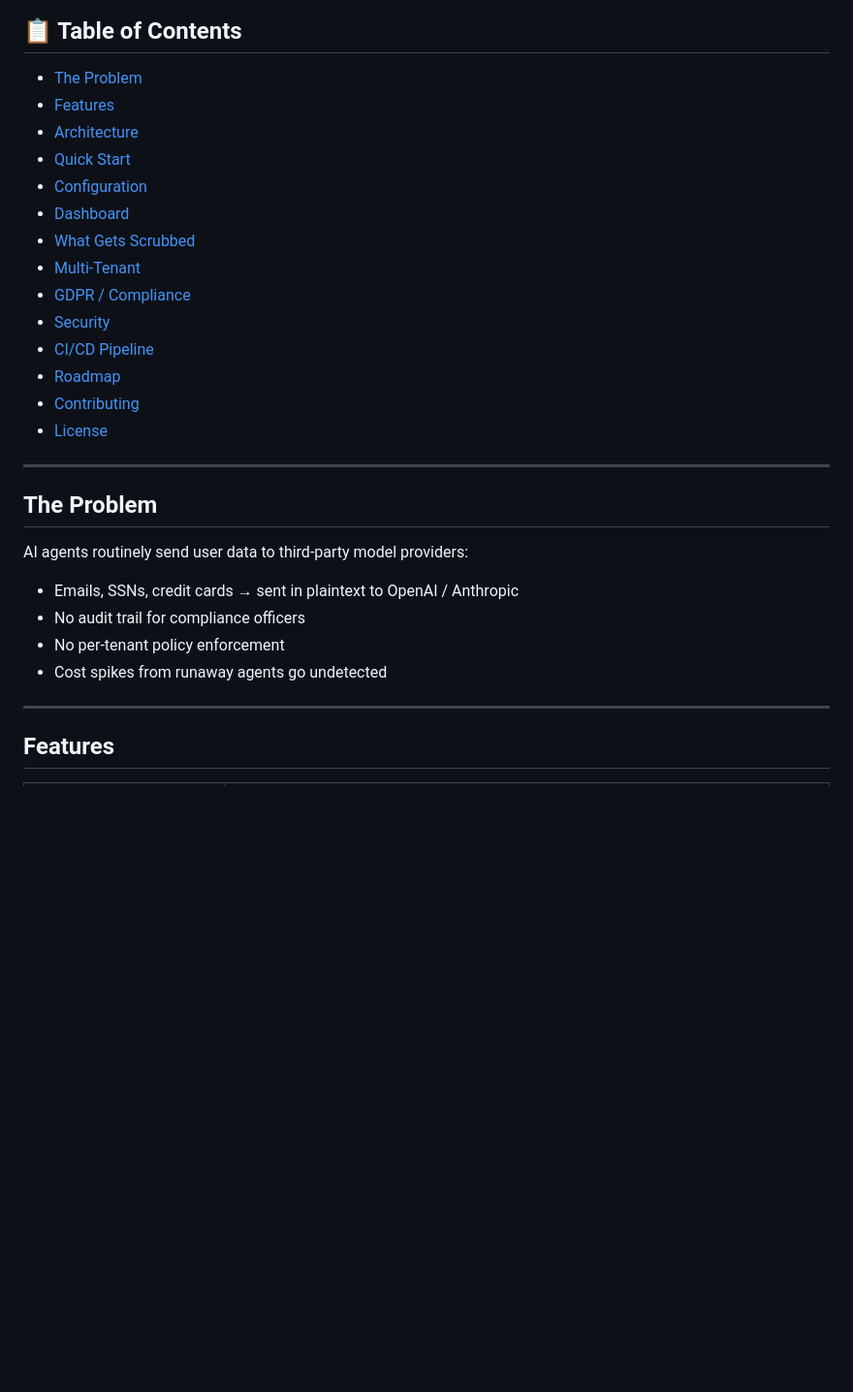
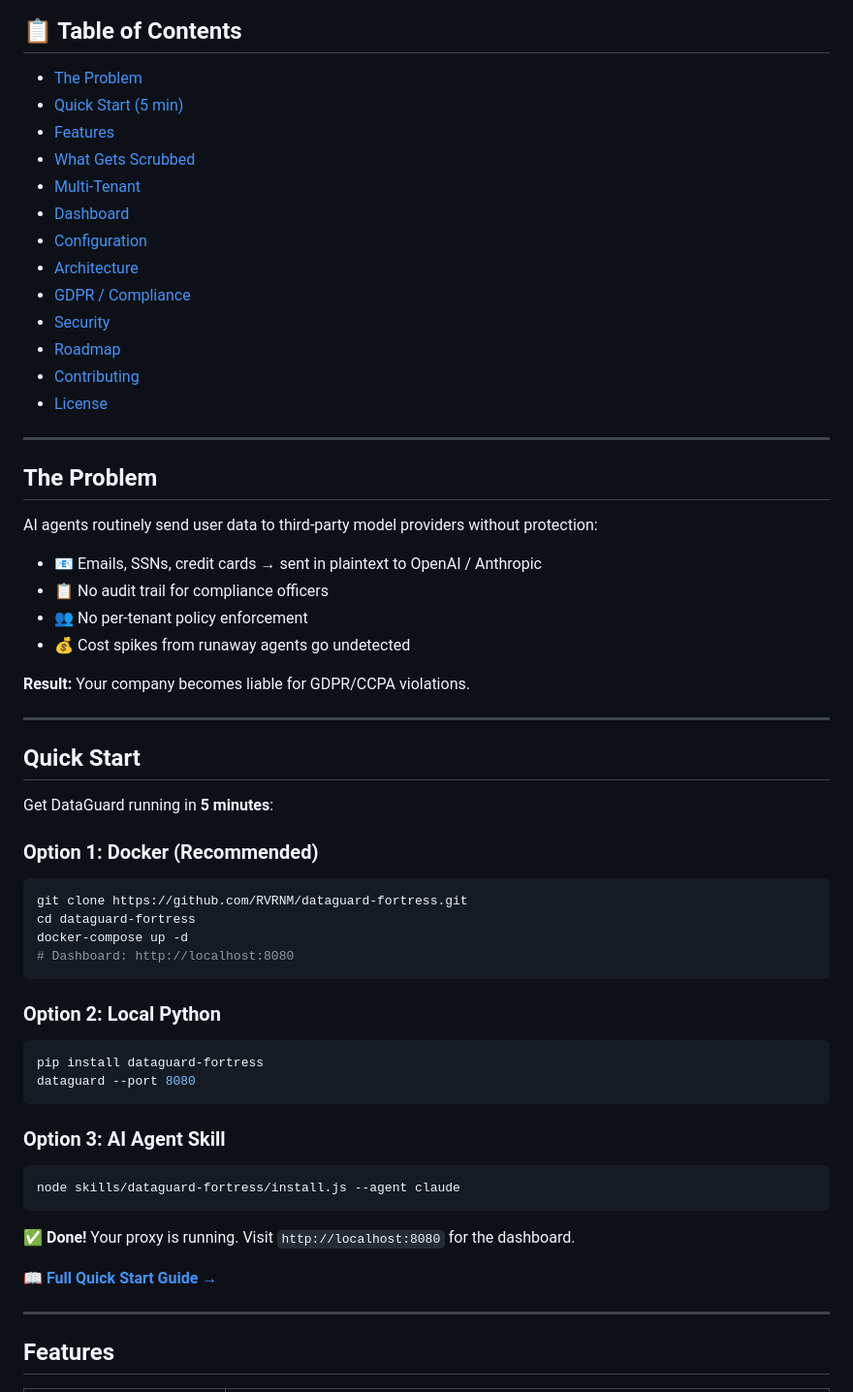
Before and after one commit to RVRNM/dataguard-fortress, a Markdown page: README.md, the part around one of its changes. Shown at 97% size. Drawn GitHub-style; blank space fills up the shorter version.

````diff
--- a/README.md
+++ b/README.md
@@ -21,16 +21,15 @@
 ## 📋 Table of Contents
 
 - [The Problem](#the-problem)
+- [Quick Start (5 min)](#quick-start)
 - [Features](#features)
-- [Architecture](#architecture)
-- [Quick Start](#quick-start)
-- [Configuration](#configuration)
-- [Dashboard](#dashboard)
 - [What Gets Scrubbed](#what-gets-scrubbed)
 - [Multi-Tenant](#multi-tenant)
+- [Dashboard](#dashboard)
+- [Configuration](#configuration)
+- [Architecture](#architecture)
 - [GDPR / Compliance](#gdpr--compliance)
 - [Security](#security)
-- [CI/CD Pipeline](#cicd-pipeline)
 - [Roadmap](#roadmap)
 - [Contributing](#contributing)
 - [License](#license)
@@ -39,12 +38,43 @@
 
 ## The Problem
 
-AI agents routinely send user data to third-party model providers:
+AI agents routinely send user data to third-party model providers without protection:
 
-- Emails, SSNs, credit cards → sent in plaintext to OpenAI / Anthropic
-- No audit trail for compliance officers
-- No per-tenant policy enforcement
-- Cost spikes from runaway agents go undetected
+- 📧 Emails, SSNs, credit cards → sent in plaintext to OpenAI / Anthropic
+- 📋 No audit trail for compliance officers
+- 👥 No per-tenant policy enforcement
+- 💰 Cost spikes from runaway agents go undetected
+
+**Result:** Your company becomes liable for GDPR/CCPA violations.
+
+---
+
+## Quick Start
+
+Get DataGuard running in **5 minutes**:
+
+### Option 1: Docker (Recommended)
+```bash
+git clone https://github.com/RVRNM/dataguard-fortress.git
+cd dataguard-fortress
+docker-compose up -d
+# Dashboard: http://localhost:8080
+```
+
+### Option 2: Local Python
+```bash
+pip install dataguard-fortress
+dataguard --port 8080
+```
+
+### Option 3: AI Agent Skill
+```bash
+node skills/dataguard-fortress/install.js --agent claude
+```
+
+✅ **Done!** Your proxy is running. Visit `http://localhost:8080` for the dashboard.
+
+📖 **[Full Quick Start Guide →](docs/QUICKSTART.md)**
 
 ---
 
````
Also changed, not shown: other parts of README.md (+129 -131 lines).
